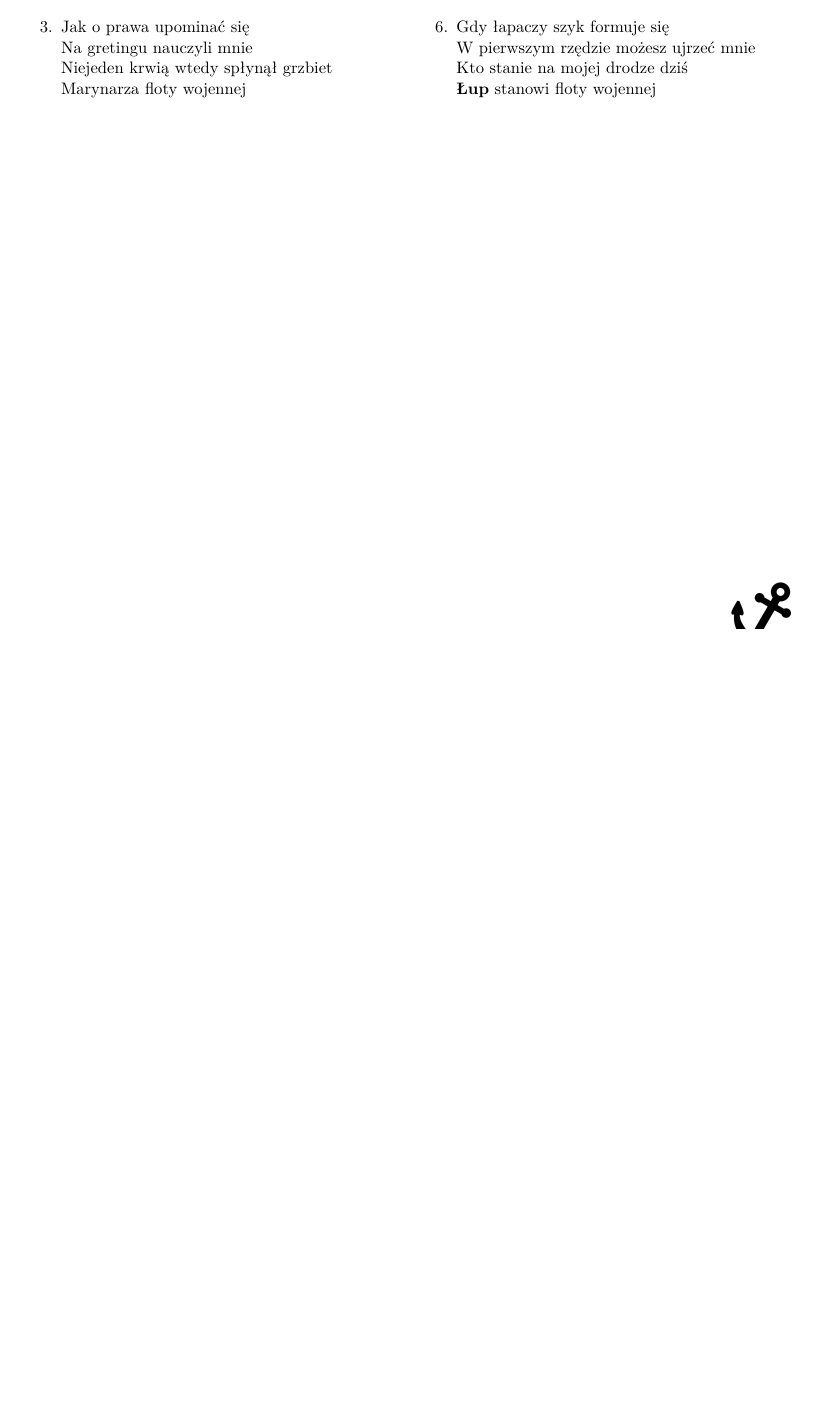
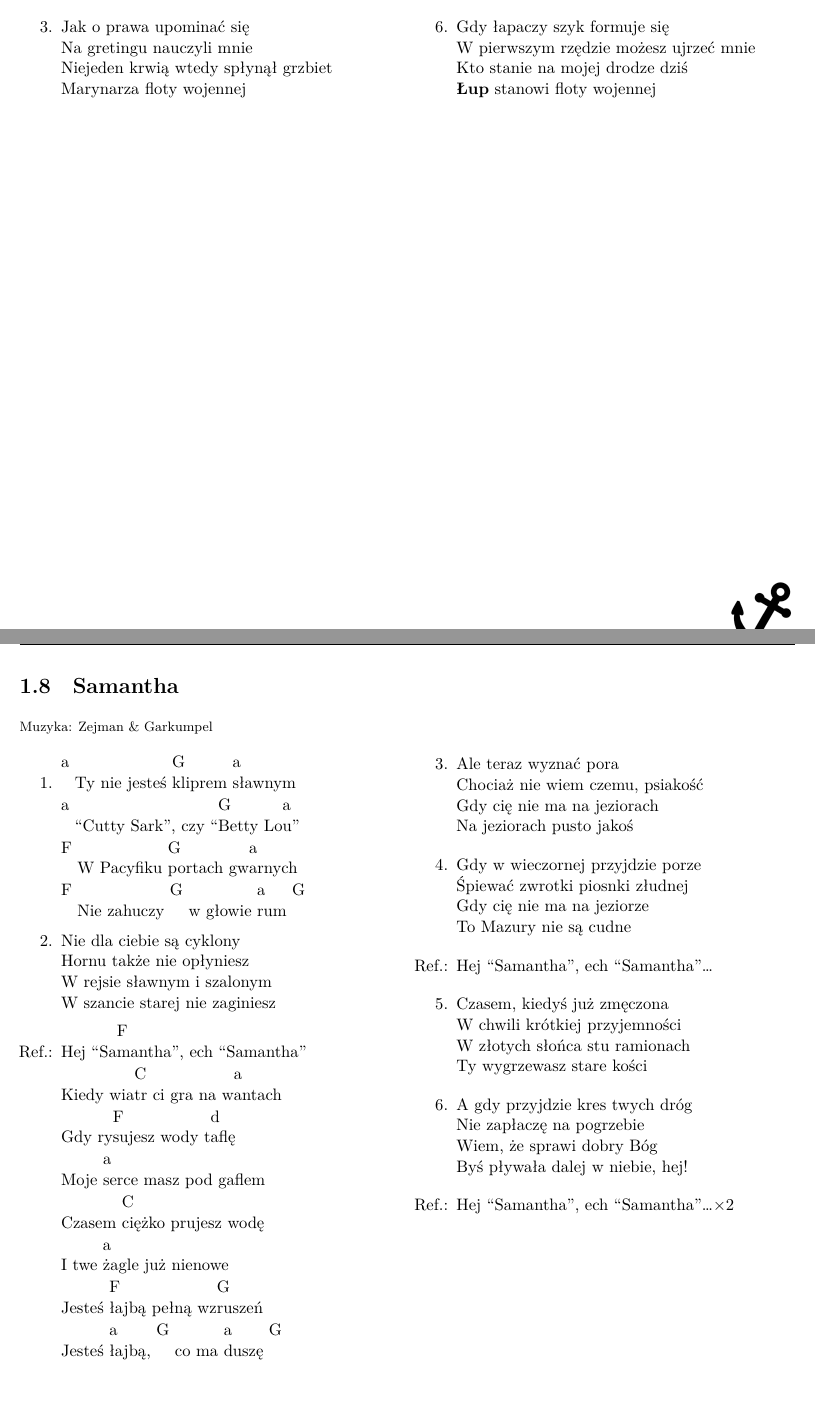
Before and after one commit to dzierzanowski/spiewnik-szant, a LaTeX book (spiewnik.tex, which reads songs/zejman_garkumpel-samantha.tex): part of page 10 of 26 before the commit and two parts of pages 10 and 11 of 26 after it, the two joined at a grey line, cut so that both start at the same text, the shorter picture padded with empty space. The pictures show the PDF file spiewnik.pdf that the author committed with the source.

Commit message:
Add "Samantha"

```diff
--- /dev/null
+++ b/songs/zejman_garkumpel-samantha.tex
@@ -0,0 +1,58 @@
+\newpage
+\begin{song}{title={Samantha}, music={Zejman \& Garkumpel}}
+    \begin{multicols}{2}
+    \begin{verse}
+        ^{a} Ty nie jesteś ^{G}kliprem ^{a}sławnym \\
+        ^{a} ``Cutty Sark'', czy ``^{G}Betty Lo^{a}u'' \\
+        ^{F} W Pacyfiku ^{G}portach gw^{a}arnych \\
+        ^{F} Nie zahuczy ^{G} w głowie ^{a}rum ^{G}
+    \end{verse}
+    \begin{verse}
+        Nie dla ciebie są cyklony \\
+        Hornu także nie opłyniesz \\
+        W rejsie sławnym i szalonym \\
+        W szancie starej nie zaginiesz
+    \end{verse}
+    \begin{chorus}
+        Hej ``Sa^{F}mantha'', ech ``Samantha'' \\
+        Kiedy wia^{C}tr ci gra na w^{a}antach \\
+        Gdy ry^{F}sujesz wody t^{d}aflę \\
+        Moje ^{a}serce masz pod gaflem \\
+        Czasem ^{C}ciężko prujesz wodę \\
+        I twe ^{a}żagle już nienowe \\
+        Jesteś ^{F}łajbą pełną wz^{G}ruszeń \\
+        Jesteś ^{a}łajbą, ^{G} co ma ^{a}duszę ^{G}
+    \end{chorus}
+    \vfill\null\columnbreak{}
+    \begin{verse}
+        Ale teraz wyznać pora \\
+        Chociaż nie wiem czemu, psiakość \\
+        Gdy cię nie ma na jeziorach \\
+        Na jeziorach pusto jakoś
+    \end{verse}
+    \begin{verse}
+        Gdy w wieczornej przyjdzie porze \\
+        Śpiewać zwrotki piosnki złudnej \\
+        Gdy cię nie ma na jeziorze \\
+        To Mazury nie są cudne
+    \end{verse}
+    \begin{chorus}
+        Hej ``Samantha'', ech ``Samantha''\ldots
+    \end{chorus}
+    \begin{verse}
+        Czasem, kiedyś już zmęczona \\
+        W chwili krótkiej przyjemności \\
+        W złotych słońca stu ramionach \\
+        Ty wygrzewasz stare kości
+    \end{verse}
+    \begin{verse}
+        A gdy przyjdzie kres twych dróg \\
+        Nie zapłaczę na pogrzebie \\
+        Wiem, że sprawi dobry Bóg \\
+        Byś pływała dalej w niebie, hej!
+    \end{verse}
+    \begin{chorus}
+        Hej ``Samantha'', ech ``Samantha''\ldots $\times 2$
+    \end{chorus}
+    \end{multicols}
+\end{song}
```
Also changed, not shown: spiewnik.tex (+1 -0 lines), spiewnik.pdf.
